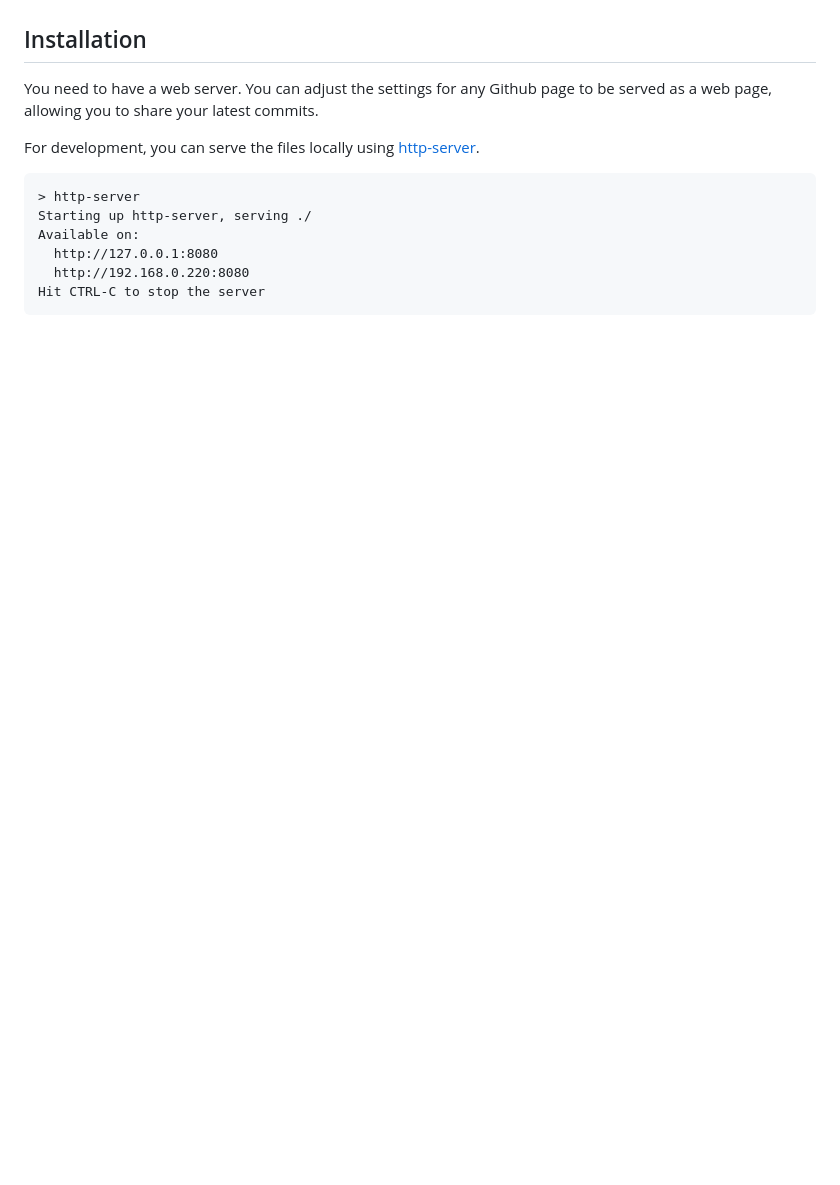
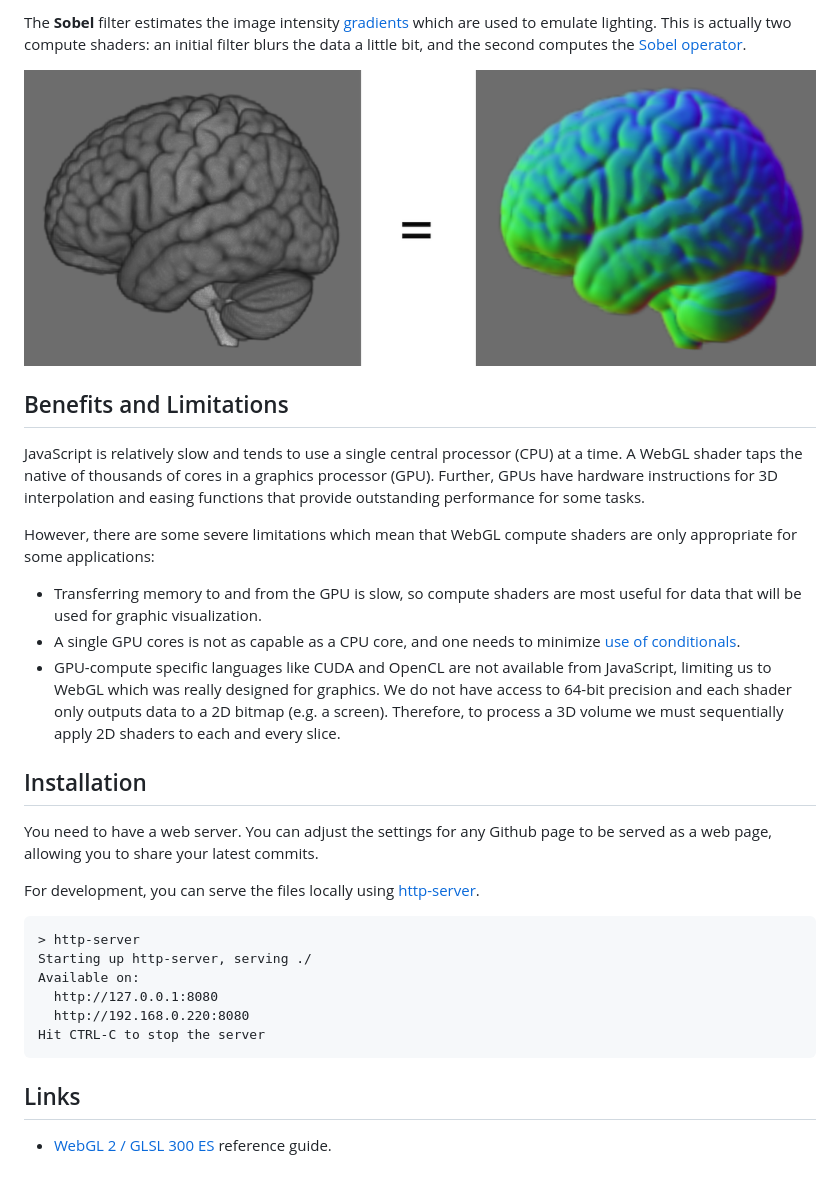
Before and after one commit to neurolabusc/ComputeShaderWebGL, a Markdown page: README.md, the part around the change printed below. Drawn GitHub-style; pictures changed too: Sobel.png (added); blank space fills up the shorter version.

Commit message:
More shaders, RGBA rather than scalar textures.

````diff
--- a/README.md
+++ b/README.md
@@ -5,9 +20,23 @@ This is a kludge for demonstrating WebGL compute shaders for 3D textures. Unless
+The **Sobel** filter estimates the image intensity [gradients](https://github.com/neurolabusc/blog/tree/main/GL-gradients) which are used to emulate lighting. This is actually two compute shaders: an initial filter blurs the data a little bit, and the second computes the [Sobel operator](https://en.wikipedia.org/wiki/Sobel_operator).
+
+![Sobel](Sobel.png)
+
+## Benefits and Limitations
+
+JavaScript is relatively slow and tends to use a single central processor (CPU) at a time. A WebGL shader taps the native of thousands of cores in a graphics processor (GPU). Further, GPUs have hardware instructions for 3D interpolation and easing functions that provide outstanding performance for some tasks.
+
+However, there are some severe limitations which mean that WebGL compute shaders are only appropriate for some applications:
+
+ - Transferring memory to and from the GPU is slow, so compute shaders are most useful for data that will be used for graphic visualization.
+ - A single GPU cores is not as capable as a CPU core, and one needs to minimize  [use of conditionals](http://theorangeduck.com/page/avoiding-shader-conditionals).
+ - GPU-compute specific languages like CUDA and OpenCL are not available from JavaScript, limiting us to WebGL which was really designed for graphics. We do not have access to 64-bit precision and each shader only outputs data to a 2D bitmap (e.g. a screen). Therefore, to process a 3D volume we must sequentially apply 2D shaders to each and every slice.
 
 ## Installation
 
 You need to have a web server. You can adjust the settings for any Github page to be served as a web page, allowing you to share your latest commits.
 
 For development, you can serve the files locally using [http-server](https://www.npmjs.com/package/http-server).
+
 ```
 > http-server
 Starting up http-server, serving ./
@@ -16,3 +45,7 @@ Available on:
   http://192.168.0.220:8080
 Hit CTRL-C to stop the server
 ```
+
+## Links
+
+ - [WebGL 2 / GLSL 300 ES](https://www.khronos.org/files/webgl20-reference-guide.pdf) reference guide.
````
Also changed, not shown: other parts of README.md (+15 -0 lines), Clone.png (added), Edge.png (added), Scalar2RGBA.png (added), 3 other files.
